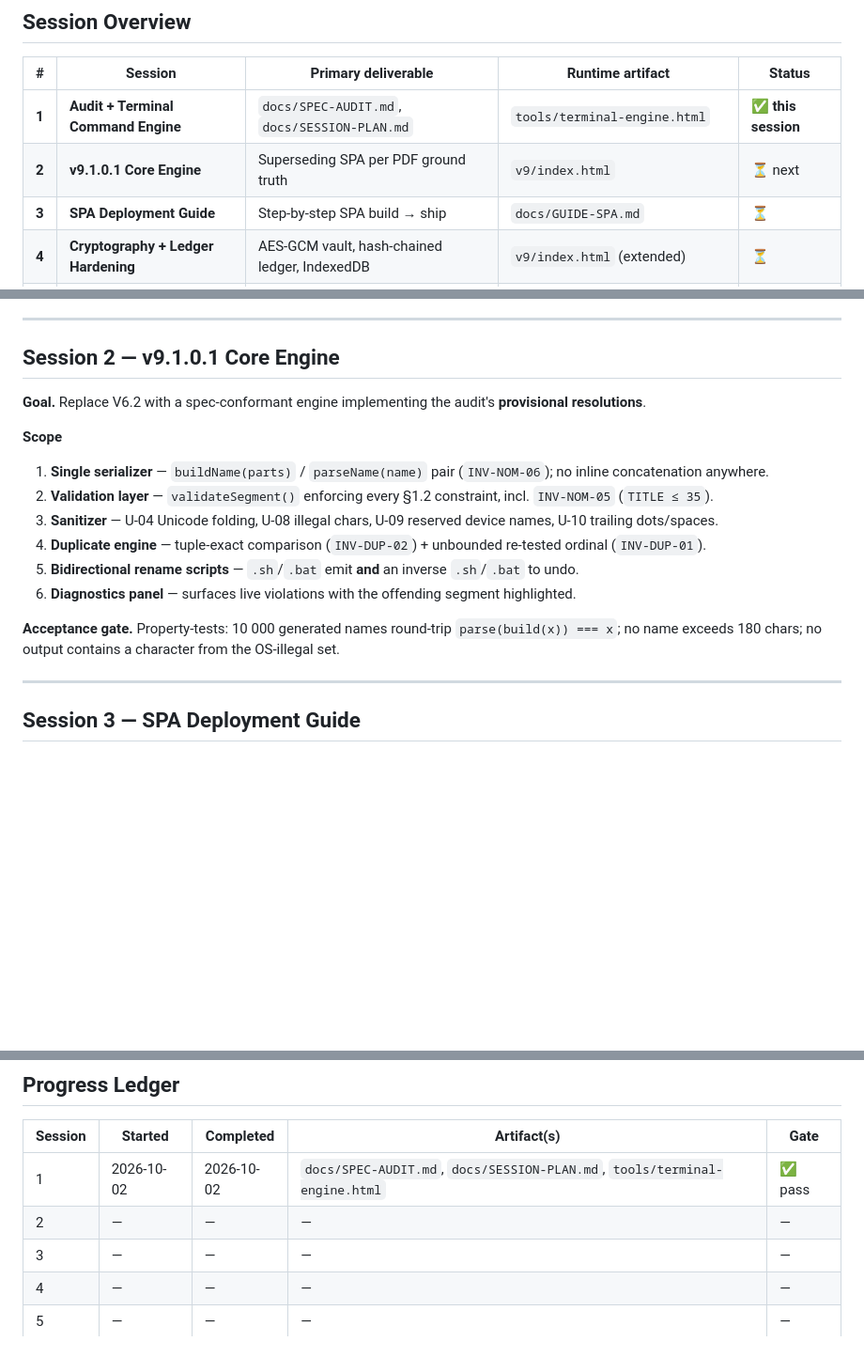
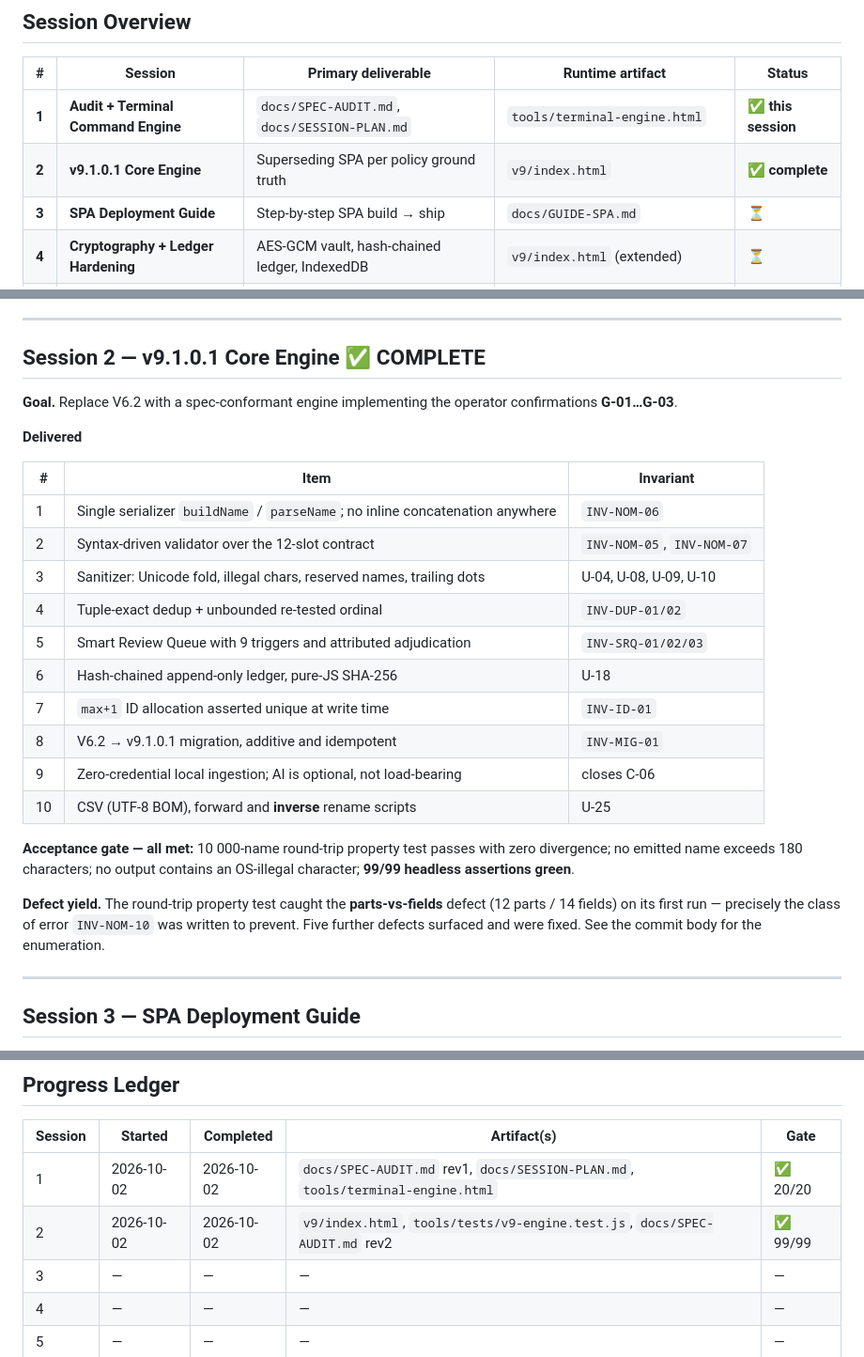
Before and after one commit to 8ry8/Index-Engine-V6.2, a Markdown page: docs/SESSION-PLAN.md, 3 parts joined by grey strips. Shown at 94% size. Rendered like a GitHub page; blank space fills up the shorter version.

Commit message:
docs: mark session 2 complete in the session plan ledger
Co-authored-by: arena-agent <297053741+arena-agent@users.noreply.github.com>

```diff
--- a/docs/SESSION-PLAN.md
+++ b/docs/SESSION-PLAN.md
@@ -16,7 +16,7 @@
 | # | Session | Primary deliverable | Runtime artifact | Status |
 |---|---|---|---|---|
 | **1** | **Audit + Terminal Command Engine** | `docs/SPEC-AUDIT.md`, `docs/SESSION-PLAN.md` | `tools/terminal-engine.html` | ✅ **this session** |
-| **2** | **v9.1.0.1 Core Engine** | Superseding SPA per PDF ground truth | `v9/index.html` | ⏳ next |
+| **2** | **v9.1.0.1 Core Engine** | Superseding SPA per policy ground truth | `v9/index.html` | ✅ **complete** |
 | **3** | **SPA Deployment Guide** | Step-by-step SPA build → ship | `docs/GUIDE-SPA.md` | ⏳ |
 | **4** | **Cryptography + Ledger Hardening** | AES-GCM vault, hash-chained ledger, IndexedDB | `v9/index.html` (extended) | ⏳ |
 | **5** | **Android Application** | Capacitor + native Kotlin/Compose track | `docs/GUIDE-ANDROID.md` + project | ⏳ |
@@ -58,20 +58,28 @@
 
 ---
 
-## Session 2 — v9.1.0.1 Core Engine
+## Session 2 — v9.1.0.1 Core Engine ✅ COMPLETE
 
-**Goal.** Replace V6.2 with a spec-conformant engine implementing the audit's **provisional resolutions**.
+**Goal.** Replace V6.2 with a spec-conformant engine implementing the operator confirmations **G-01…G-03**.
 
-**Scope**
+**Delivered**
 
-1. **Single serializer** — `buildName(parts)` / `parseName(name)` pair (`INV-NOM-06`); no inline concatenation anywhere.
-2. **Validation layer** — `validateSegment()` enforcing every §1.2 constraint, incl. `INV-NOM-05` (`TITLE ≤ 35`).
-3. **Sanitizer** — U-04 Unicode folding, U-08 illegal chars, U-09 reserved device names, U-10 trailing dots/spaces.
-4. **Duplicate engine** — tuple-exact comparison (`INV-DUP-02`) + unbounded re-tested ordinal (`INV-DUP-01`).
-5. **Bidirectional rename scripts** — `.sh`/`.bat` emit **and** an inverse `.sh`/`.bat` to undo.
-6. **Diagnostics panel** — surfaces live violations with the offending segment highlighted.
+| # | Item | Invariant |
+|---|---|---|
+| 1 | Single serializer `buildName` / `parseName`; no inline concatenation anywhere | `INV-NOM-06` |
+| 2 | Syntax-driven validator over the 12-slot contract | `INV-NOM-05`, `INV-NOM-07` |
+| 3 | Sanitizer: Unicode fold, illegal chars, reserved names, trailing dots | U-04, U-08, U-09, U-10 |
+| 4 | Tuple-exact dedup + unbounded re-tested ordinal | `INV-DUP-01/02` |
+| 5 | Smart Review Queue with 9 triggers and attributed adjudication | `INV-SRQ-01/02/03` |
+| 6 | Hash-chained append-only ledger, pure-JS SHA-256 | U-18 |
+| 7 | `max+1` ID allocation asserted unique at write time | `INV-ID-01` |
+| 8 | V6.2 → v9.1.0.1 migration, additive and idempotent | `INV-MIG-01` |
+| 9 | Zero-credential local ingestion; AI is optional, not load-bearing | closes C-06 |
+| 10 | CSV (UTF-8 BOM), forward and **inverse** rename scripts | U-25 |
 
-**Acceptance gate.** Property-tests: 10 000 generated names round-trip `parse(build(x)) === x`; no name exceeds 180 chars; no output contains a character from the OS-illegal set.
+**Acceptance gate — all met:** 10 000-name round-trip property test passes with zero divergence; no emitted name exceeds 180 characters; no output contains an OS-illegal character; **99/99 headless assertions green**.
+
+**Defect yield.** The round-trip property test caught the **parts-vs-fields** defect (12 parts / 14 fields) on its first run — precisely the class of error `INV-NOM-10` was written to prevent. Five further defects surfaced and were fixed. See the commit body for the enumeration.
 
 ---
 
@@ -135,8 +143,8 @@
 
 | Session | Started | Completed | Artifact(s) | Gate |
 |---|---|---|---|---|
-| 1 | 2026-10-02 | 2026-10-02 | `docs/SPEC-AUDIT.md`, `docs/SESSION-PLAN.md`, `tools/terminal-engine.html` | ✅ pass |
-| 2 | — | — | — | — |
+| 1 | 2026-10-02 | 2026-10-02 | `docs/SPEC-AUDIT.md` rev1, `docs/SESSION-PLAN.md`, `tools/terminal-engine.html` | ✅ 20/20 |
+| 2 | 2026-10-02 | 2026-10-02 | `v9/index.html`, `tools/tests/v9-engine.test.js`, `docs/SPEC-AUDIT.md` rev2 | ✅ 99/99 |
 | 3 | — | — | — | — |
 | 4 | — | — | — | — |
 | 5 | — | — | — | — |
```
